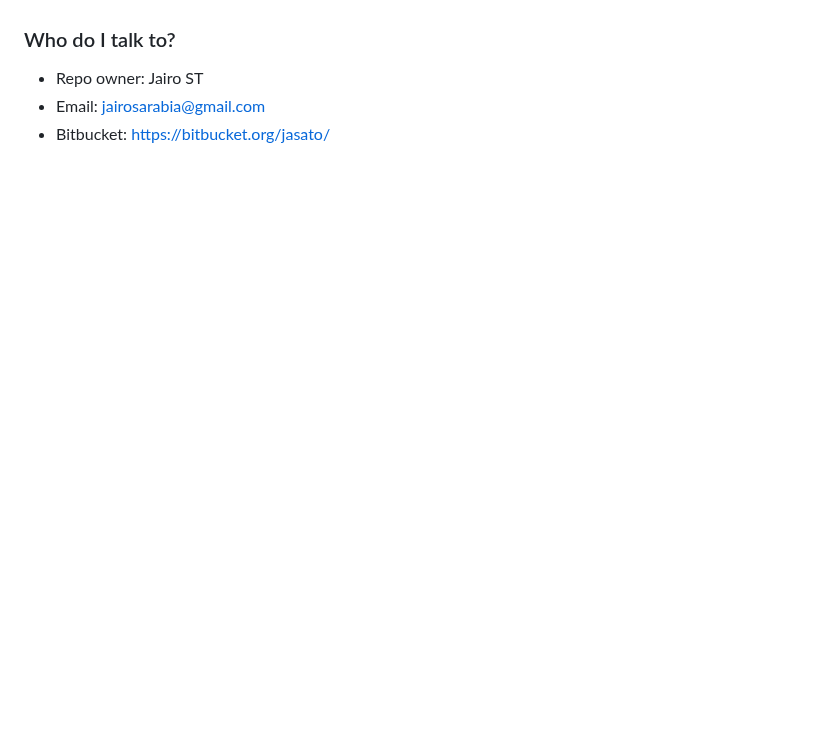
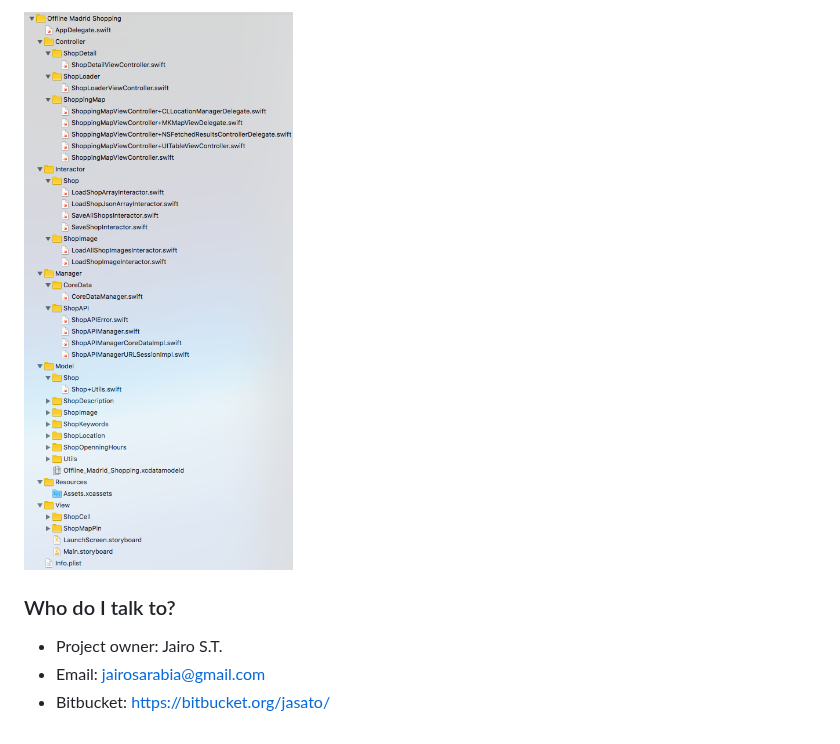
Before and after one commit to jaisato/kc-boot4-offline-madrid-shopping, a Markdown page: README.md, the part around one of its changes. Drawn GitHub-style; pictures changed too: app-structure.png (added); blank space fills up the shorter version.

```diff
--- a/README.md
+++ b/README.md
@@ -26,6 +63,7 @@ Project for Advanced iOS module of the Keepcoding Startup Bootcamp.
+![Project structure](app-structure.png "Project structure")
 
 ### Who do I talk to? ###
 
-* Repo owner: Jairo ST
+* Project owner: Jairo S.T.
 * Email: jairosarabia@gmail.com
 * Bitbucket: https://bitbucket.org/jasato/
```
Also changed, not shown: other parts of README.md (+49 -12 lines), 1 other file.
